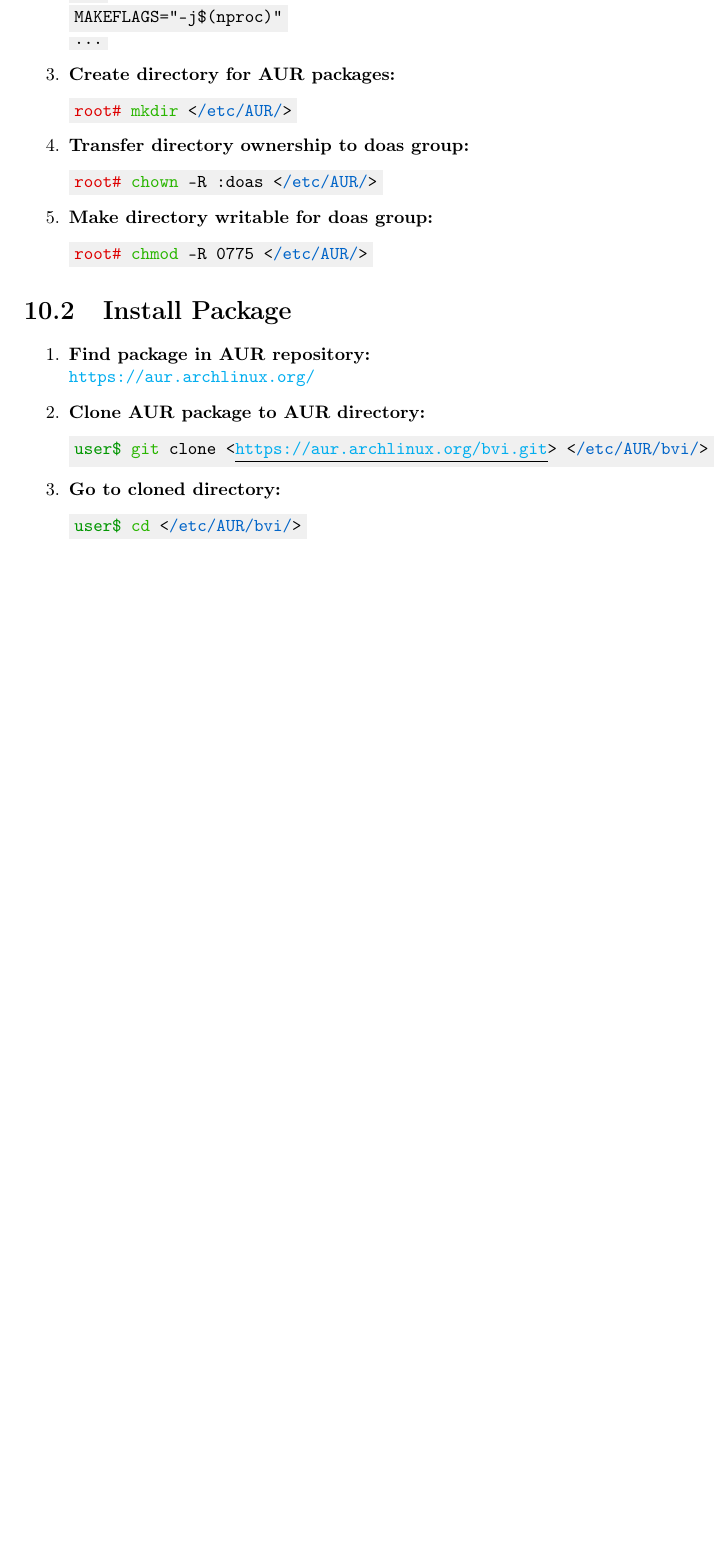
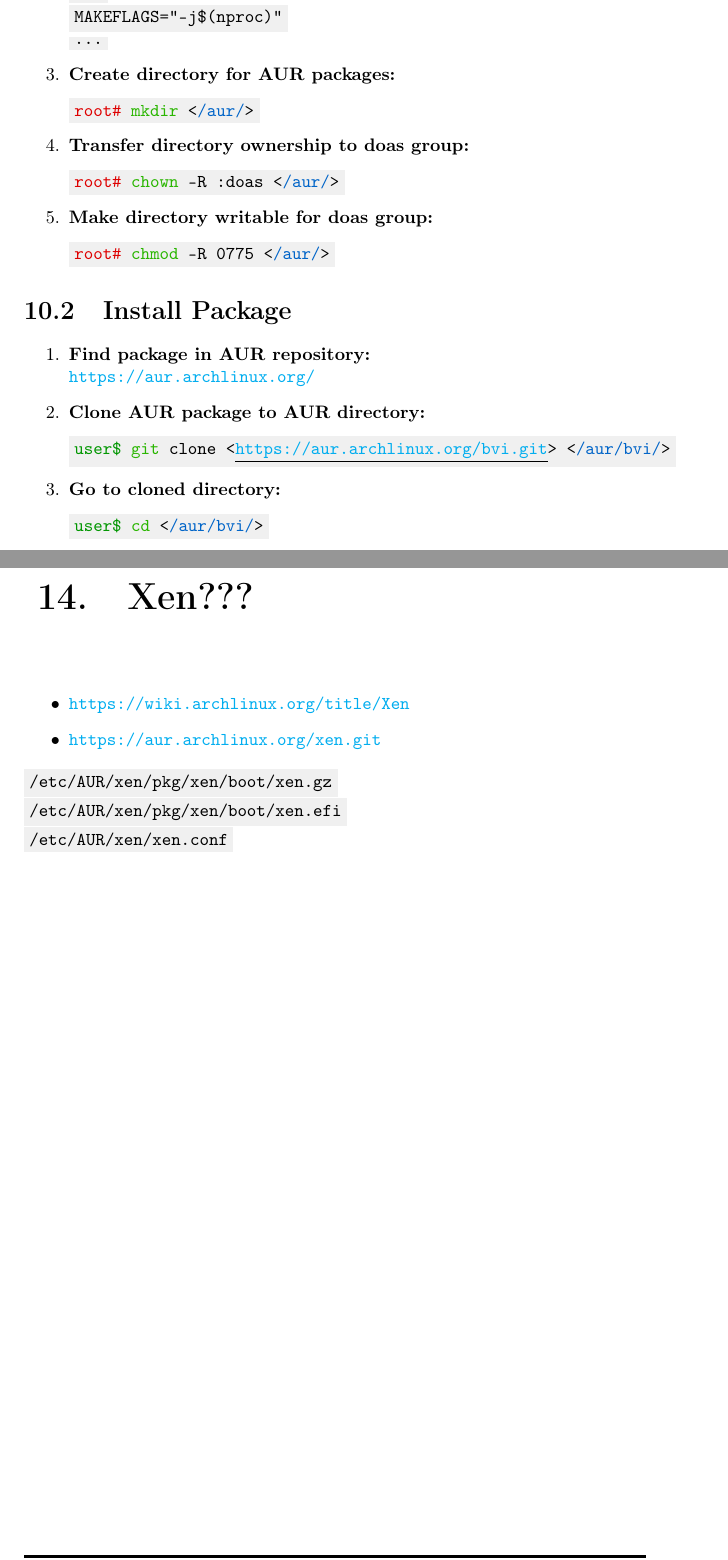
Before and after one commit to AISK11/Artix_old, a LaTeX book (notes/artix.tex): part of page 31 of 38 before the commit and two parts of pages 31 and 37 of 39 after it, the two joined at a grey line, cut so that both start at the same text, the shorter picture padded with empty space. Compiled offline with pdfLaTeX.

Commit message:
small update

```diff
--- a/notes/artix.tex
+++ b/notes/artix.tex
@@ -1219,15 +1219,15 @@ MAKEFLAGS="-j\$(nproc)"
 \end{Verbatim}
     \item \textbf{Create directory for AUR packages:}
 \begin{Verbatim}[commandchars=\\\{\}]
-\textcolor{root}{root#} \textcolor{command}{mkdir} <\textcolor{dir}{/etc/AUR/}>
+\textcolor{root}{root#} \textcolor{command}{mkdir} <\textcolor{dir}{/aur/}>
 \end{Verbatim}
     \item \textbf{Transfer directory ownership to doas group:}
 \begin{Verbatim}[commandchars=\\\{\}]
-\textcolor{root}{root#} \textcolor{command}{chown} -R :doas <\textcolor{dir}{/etc/AUR/}>
+\textcolor{root}{root#} \textcolor{command}{chown} -R :doas <\textcolor{dir}{/aur/}>
 \end{Verbatim}
     \item \textbf{Make directory writable for doas group:}
 \begin{Verbatim}[commandchars=\\\{\}]
-\textcolor{root}{root#} \textcolor{command}{chmod} -R 0775 <\textcolor{dir}{/etc/AUR/}>
+\textcolor{root}{root#} \textcolor{command}{chmod} -R 0775 <\textcolor{dir}{/aur/}>
 \end{Verbatim}
 \end{enumerate}
 
@@ -1237,11 +1237,11 @@ MAKEFLAGS="-j\$(nproc)"
 \newline \url{https://aur.archlinux.org/}
     \item \textbf{Clone AUR package to AUR directory:}
 \begin{Verbatim}[commandchars=\\\{\}]
-\textcolor{user}{user\$} \textcolor{command}{git} clone <\underline{\href{https://aur.archlinux.org/bvi.git}{https://aur.archlinux.org/bvi.git}}> <\textcolor{dir}{/etc/AUR/bvi/}>
+\textcolor{user}{user\$} \textcolor{command}{git} clone <\underline{\href{https://aur.archlinux.org/bvi.git}{https://aur.archlinux.org/bvi.git}}> <\textcolor{dir}{/aur/bvi/}>
 \end{Verbatim}
     \item \textbf{Go to cloned directory:}
 \begin{Verbatim}[commandchars=\\\{\}]
-\textcolor{user}{user\$} \textcolor{command}{cd} <\textcolor{dir}{/etc/AUR/bvi/}>
+\textcolor{user}{user\$} \textcolor{command}{cd} <\textcolor{dir}{/aur/bvi/}>
 \end{Verbatim}
     \item \textbf{Check AUR package content:}
 \begin{Verbatim}[commandchars=\\\{\}]
@@ -1325,7 +1327,17 @@ EDITOR="/bin/vim"
 \chapter{Anonymity \& Security}
 
 
-\chapter{Xen}
+\chapter{Xen???}
+\begin{itemize}
+    \item \url{https://wiki.archlinux.org/title/Xen}
+    \item \url{https://aur.archlinux.org/xen.git}
+\end{itemize}
+\begin{Verbatim}[commandchars=\\\{\}]
+/etc/AUR/xen/pkg/xen/boot/xen.gz
+/etc/AUR/xen/pkg/xen/boot/xen.efi
+/etc/AUR/xen/xen.conf
+\end{Verbatim}
+
 
 
 \chapter{Quick Reference}
```
Also changed, not shown: notes/artix.tex (10 more changed lines), 2 other files.
